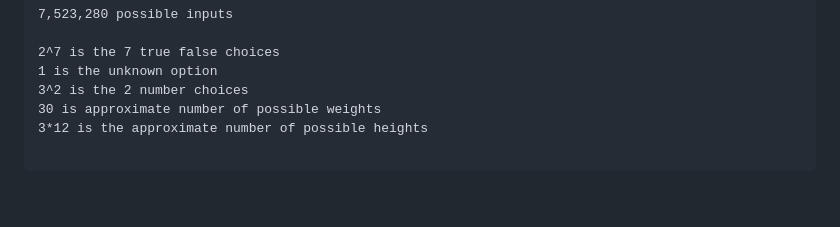
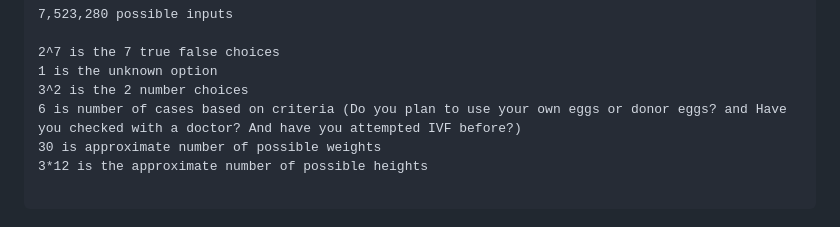
Before and after one commit to fedex1/IvfSuccessCalculatorPublic, a Markdown page: README.md, the part around the change. Rendered like a GitHub page; blank space fills up the shorter version.

Commit message:
ralph-desktop

```diff
--- a/README.md
+++ b/README.md
@@ -102,6 +102,7 @@ The cartesian product of the number of possible inputs is approximately
 2^7 is the 7 true false choices
 1 is the unknown option
 3^2 is the 2 number choices
+6 is number of cases based on criteria (Do you plan to use your own eggs or donor eggs? and Have you checked with a doctor? And have you attempted IVF before?)
 30 is approximate number of possible weights
 3*12 is the approximate number of possible heights
 
```
